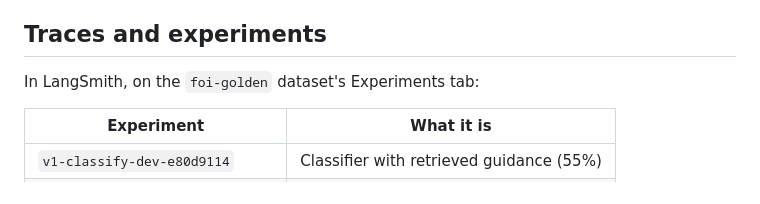
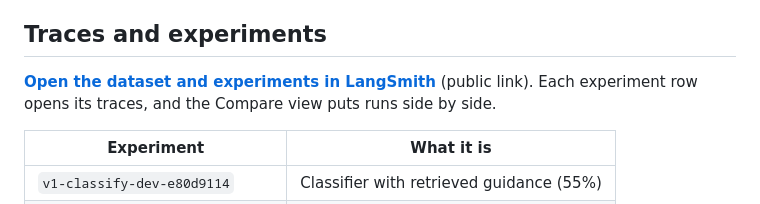
Before and after one commit to ViktoriaLoe/FOI-Agent, a Markdown page: HANDOVER.md, the part around the change. Drawn GitHub-style.

Commit message:
langsmith traces

```diff
--- a/HANDOVER.md
+++ b/HANDOVER.md
@@ -92,7 +92,7 @@ Dev split, the same 42 examples in both runs. Better and worse count examples th
 
 ## Traces and experiments
 
-In LangSmith, on the `foi-golden` dataset's Experiments tab:
+**[Open the dataset and experiments in LangSmith](https://smith.langchain.com/public/804b9bd4-47cf-413d-b42a-32f0f1798ba4/d)** (public link). Each experiment row opens its traces, and the Compare view puts runs side by side.
 
 | Experiment | What it is |
 | --- | --- |
```
